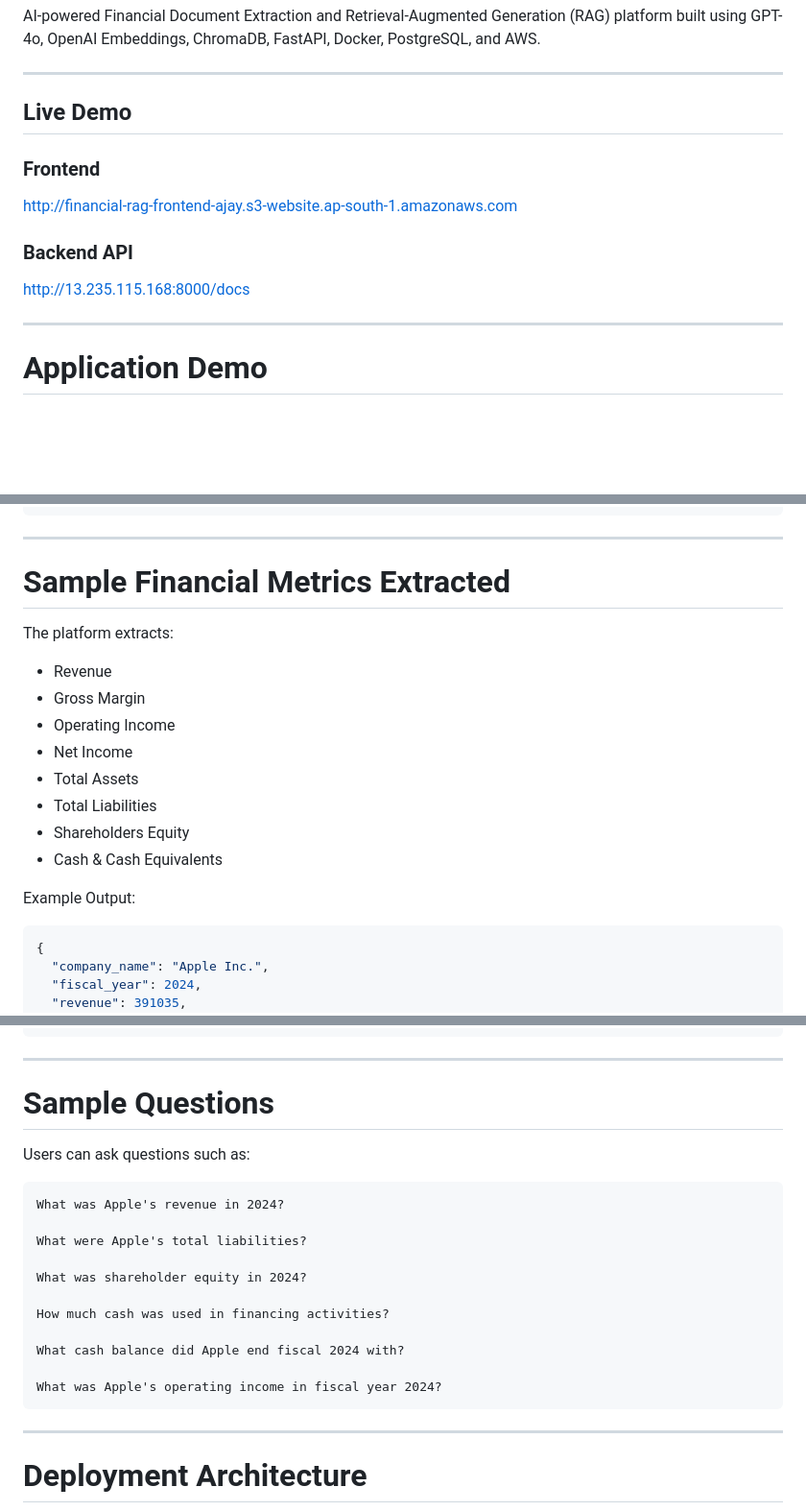
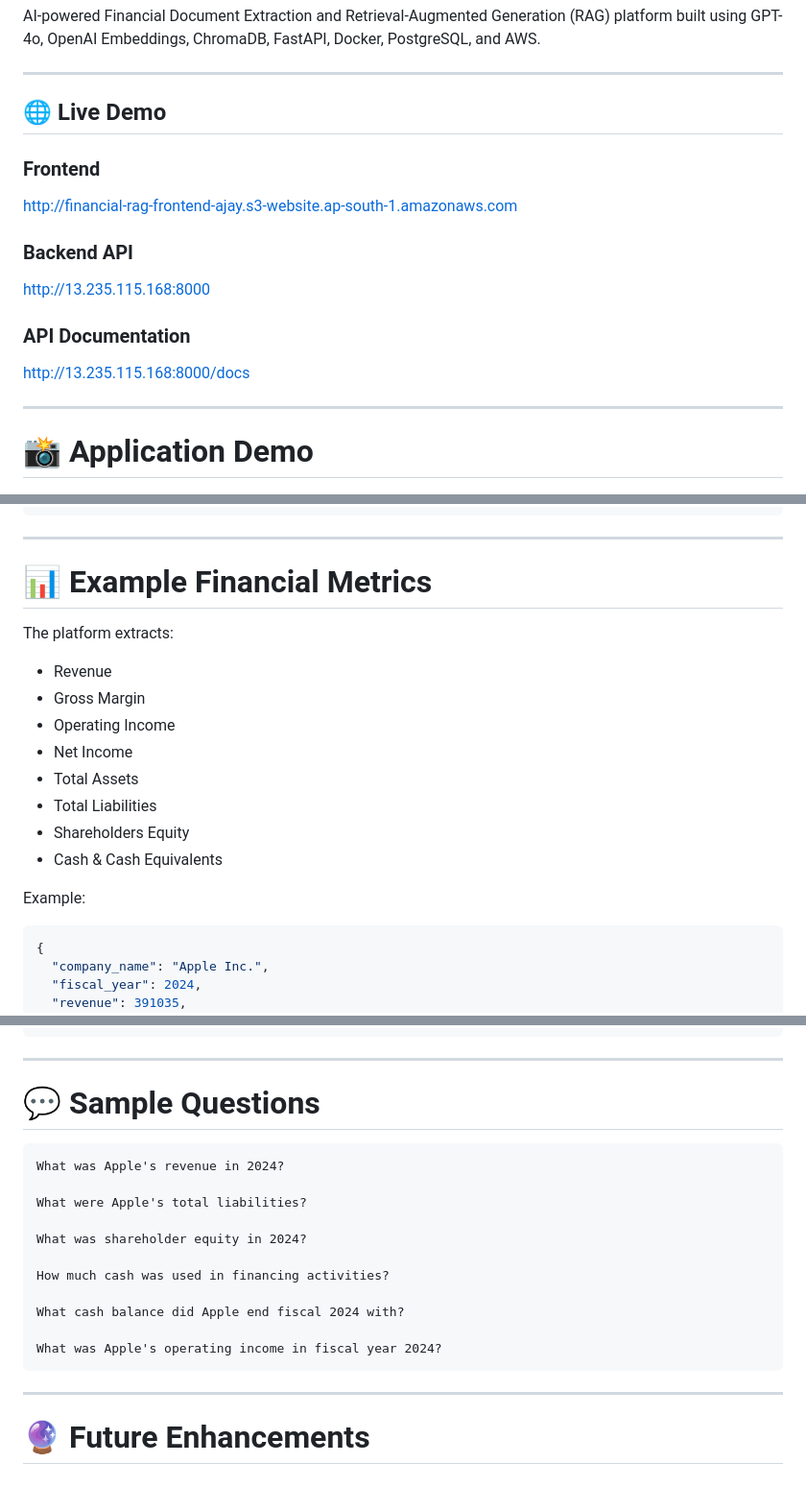
Before and after one commit to ajaysathriai-afk/Financial-Document-Extraction-RAG, a Markdown page: README.md, 3 parts joined by grey strips. Shown at 96% size. Drawn GitHub-style; blank space fills up the shorter version.

````diff
--- a/README.md
+++ b/README.md
@@ -4,17 +4,23 @@ AI-powered Financial Document Extraction and Retrieval-Augmented Generation (RAG
 
 ---
 
-## Live Demo
+## 🌐 Live Demo
 
 ### Frontend
+
 http://financial-rag-frontend-ajay.s3-website.ap-south-1.amazonaws.com
 
 ### Backend API
+
+http://13.235.115.168:8000
+
+### API Documentation
+
 http://13.235.115.168:8000/docs
 
 ---
 
-# Application Demo
+# 📸 Application Demo
 
 ![Financial RAG Demo](screenshots/demo.png)
 
@@ -197,20 +249,20 @@ Financial-Document-Extraction-RAG
 
 ---
 
-# Sample Financial Metrics Extracted
+# 📊 Example Financial Metrics
 
 The platform extracts:
 
-- Revenue
-- Gross Margin
-- Operating Income
-- Net Income
-- Total Assets
-- Total Liabilities
-- Shareholders Equity
-- Cash & Cash Equivalents
+* Revenue
+* Gross Margin
+* Operating Income
+* Net Income
+* Total Assets
+* Total Liabilities
+* Shareholders Equity
+* Cash & Cash Equivalents
 
-Example Output:
+Example:
 
 ```json
 {
@@ -231,9 +283,7 @@ Example Output:
 
 ---
 
-# Sample Questions
-
-Users can ask questions such as:
+# 💬 Sample Questions
 
 ```text
 What was Apple's revenue in 2024?
@@ -251,5 +301,5 @@ What was Apple's operating income in fiscal year 2024?
 
 ---
 
-# Deployment Architecture
+# 🔮 Future Enhancements
 
````
Also changed, not shown: other parts of README.md (+141 -128 lines).
